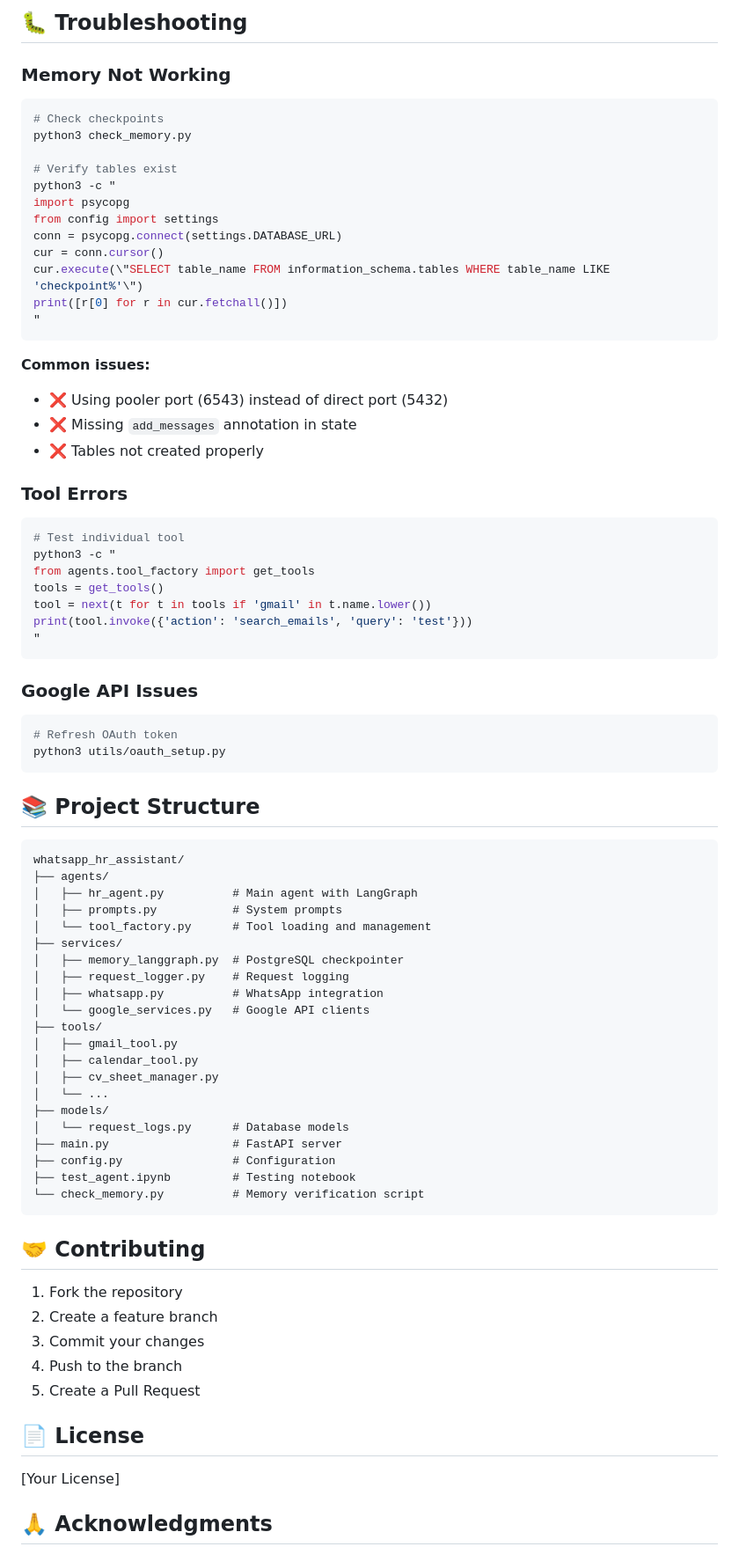
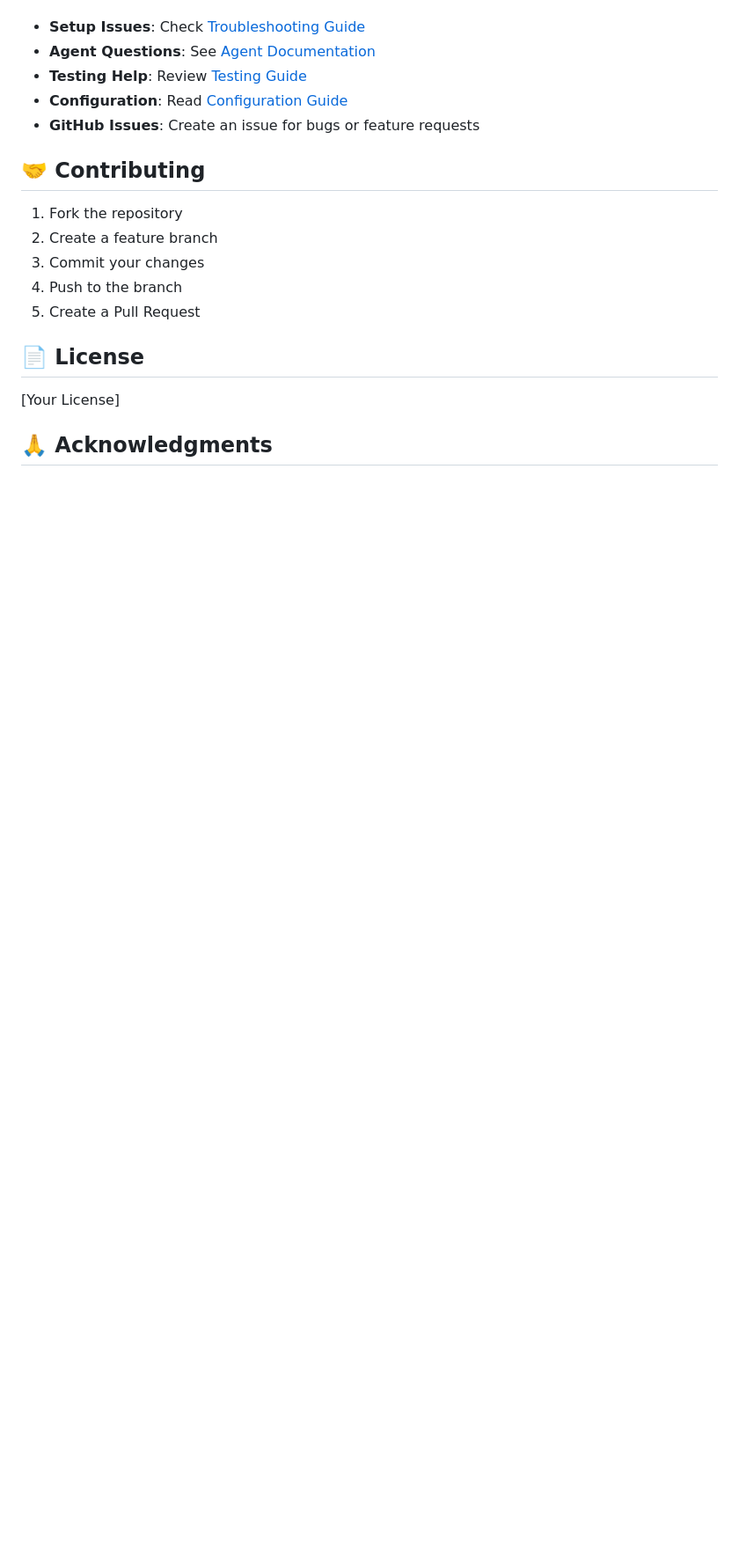
Before and after one commit to shamaseen/whatsapp-Agent-for-HR, a Markdown page: README.md, the part around one of its changes. Shown at 88% size. Rendered like a GitHub page; blank space fills up the shorter version.

````diff
--- a/README.md
+++ b/README.md
@@ -301,71 +302,8 @@ details = request_logger.get_request_details(request_id)
-## 🐛 Troubleshooting
-
-### Memory Not Working
-
-```bash
-# Check checkpoints
-python3 check_memory.py
-
-# Verify tables exist
-python3 -c "
-import psycopg
-from config import settings
-conn = psycopg.connect(settings.DATABASE_URL)
-cur = conn.cursor()
-cur.execute(\"SELECT table_name FROM information_schema.tables WHERE table_name LIKE 'checkpoint%'\")
-print([r[0] for r in cur.fetchall()])
-"
-```
-
-**Common issues:**
-- ❌ Using pooler port (6543) instead of direct port (5432)
-- ❌ Missing `add_messages` annotation in state
-- ❌ Tables not created properly
-
-### Tool Errors
-
-```bash
-# Test individual tool
-python3 -c "
-from agents.tool_factory import get_tools
-tools = get_tools()
-tool = next(t for t in tools if 'gmail' in t.name.lower())
-print(tool.invoke({'action': 'search_emails', 'query': 'test'}))
-"
-```
-
-### Google API Issues
-
-```bash
-# Refresh OAuth token
-python3 utils/oauth_setup.py
-```
-
-## 📚 Project Structure
-
-```
-whatsapp_hr_assistant/
-├── agents/
-│   ├── hr_agent.py          # Main agent with LangGraph
-│   ├── prompts.py           # System prompts
-│   └── tool_factory.py      # Tool loading and management
-├── services/
-│   ├── memory_langgraph.py  # PostgreSQL checkpointer
-│   ├── request_logger.py    # Request logging
-│   ├── whatsapp.py          # WhatsApp integration
-│   └── google_services.py   # Google API clients
-├── tools/
-│   ├── gmail_tool.py
-│   ├── calendar_tool.py
-│   ├── cv_sheet_manager.py
-│   └── ...
-├── models/
-│   └── request_logs.py      # Database models
-├── main.py                  # FastAPI server
-├── config.py                # Configuration
-├── test_agent.ipynb         # Testing notebook
-└── check_memory.py          # Memory verification script
-```
+- **Setup Issues**: Check [Troubleshooting Guide](docs/TROUBLESHOOTING.md)
+- **Agent Questions**: See [Agent Documentation](src/agents/README.md)
+- **Testing Help**: Review [Testing Guide](tests/README.md)
+- **Configuration**: Read [Configuration Guide](config/README.md)
+- **GitHub Issues**: Create an issue for bugs or feature requests
 
 ## 🤝 Contributing
 
````
Also changed, not shown: other parts of README.md (+108 -129 lines).
